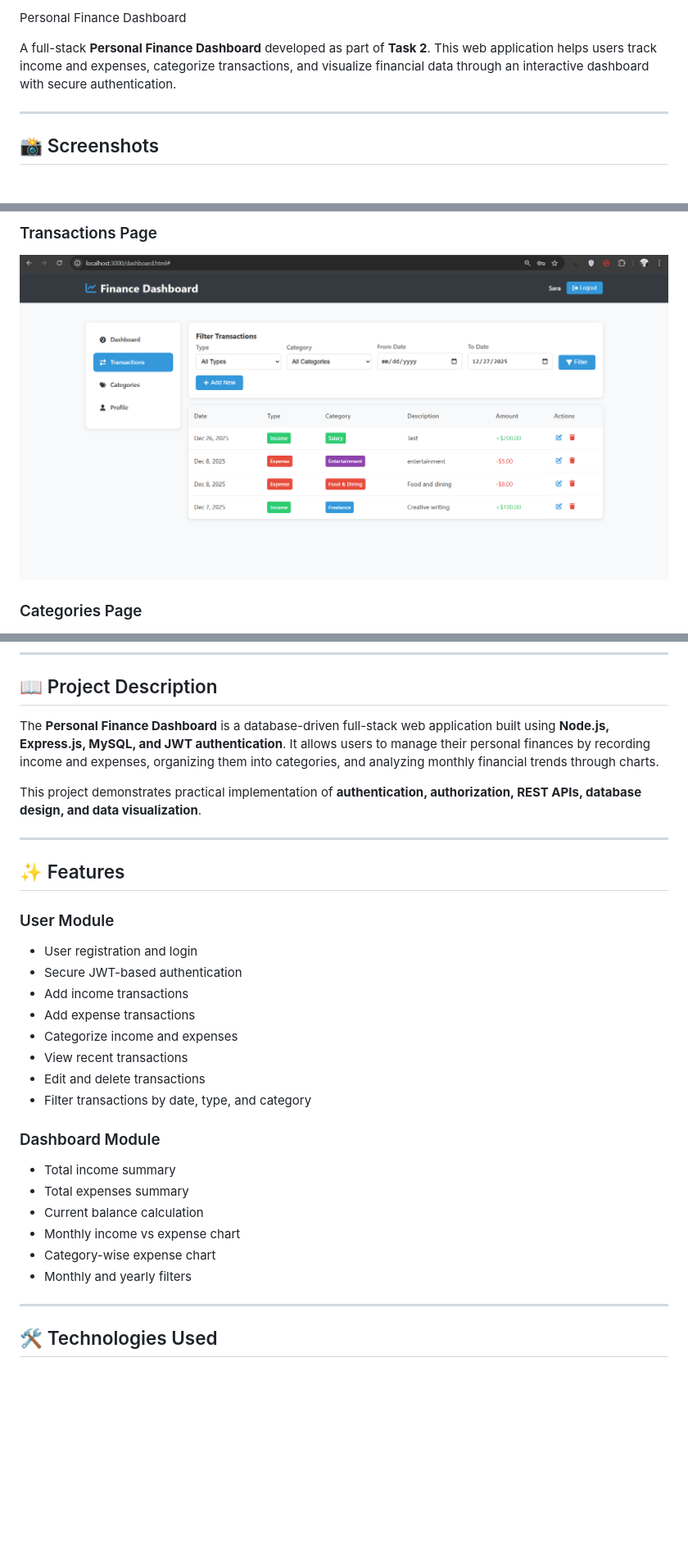
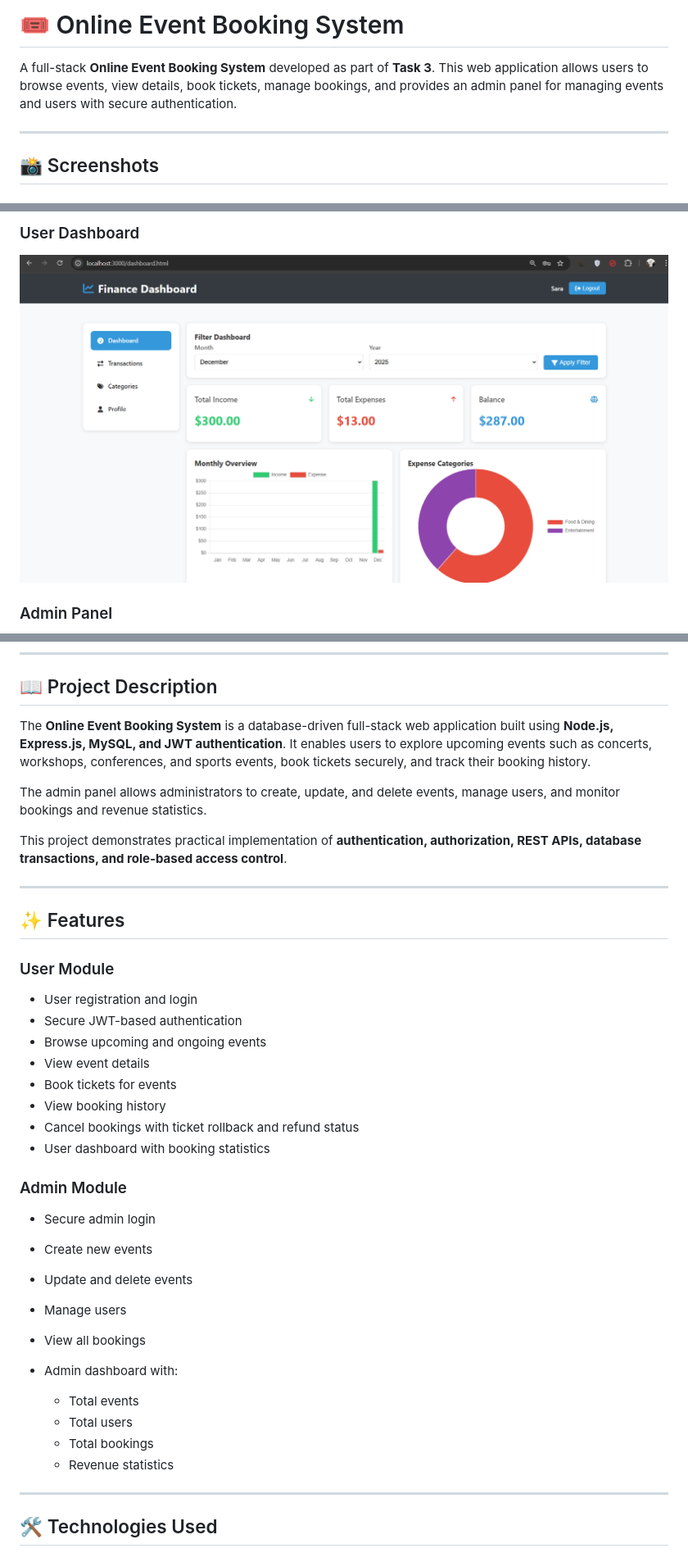
Before and after one commit to GirishaPriyadharsini/GENTRIQ_FSD_02, a Markdown page: README.md, 3 parts joined by grey strips. Shown: that part at 82% size. Rendered like a GitHub page; blank space fills up the shorter version.

```diff
--- a/README.md
+++ b/README.md
@@ -1,8 +1,8 @@
 
-Personal Finance Dashboard
+# 🎟️ Online Event Booking System
 
-A full-stack **Personal Finance Dashboard** developed as part of **Task 2**.
-This web application helps users track income and expenses, categorize transactions, and visualize financial data through an interactive dashboard with secure authentication.
+A full-stack **Online Event Booking System** developed as part of **Task 3**.
+This web application allows users to browse events, view details, book tickets, manage bookings, and provides an admin panel for managing events and users with secure authentication.
 
 ---
 
@@ -18,7 +18,7 @@ This web application helps users track income and expenses, categorize transacti
 
-### Transactions Page
+### User Dashboard
 
-![Transactions Page](screenshots/transaction.png)
+![User Dashboard](screenshots/dashboard.png)
 
-### Categories Page
+### Admin Panel
 
@@ -28,10 +28,12 @@ This web application helps users track income and expenses, categorize transacti
 
 ## 📖 Project Description
 
-The **Personal Finance Dashboard** is a database-driven full-stack web application built using **Node.js, Express.js, MySQL, and JWT authentication**.
-It allows users to manage their personal finances by recording income and expenses, organizing them into categories, and analyzing monthly financial trends through charts.
+The **Online Event Booking System** is a database-driven full-stack web application built using **Node.js, Express.js, MySQL, and JWT authentication**.
+It enables users to explore upcoming events such as concerts, workshops, conferences, and sports events, book tickets securely, and track their booking history.
 
-This project demonstrates practical implementation of **authentication, authorization, REST APIs, database design, and data visualization**.
+The admin panel allows administrators to create, update, and delete events, manage users, and monitor bookings and revenue statistics.
+
+This project demonstrates practical implementation of **authentication, authorization, REST APIs, database transactions, and role-based access control**.
 
 ---
 
@@ -41,21 +43,26 @@ This project demonstrates practical implementation of **authentication, authoriz
 
 * User registration and login
 * Secure JWT-based authentication
-* Add income transactions
-* Add expense transactions
-* Categorize income and expenses
-* View recent transactions
-* Edit and delete transactions
-* Filter transactions by date, type, and category
+* Browse upcoming and ongoing events
+* View event details
+* Book tickets for events
+* View booking history
+* Cancel bookings with ticket rollback and refund status
+* User dashboard with booking statistics
 
-### Dashboard Module
+### Admin Module
 
-* Total income summary
-* Total expenses summary
-* Current balance calculation
-* Monthly income vs expense chart
-* Category-wise expense chart
-* Monthly and yearly filters
+* Secure admin login
+* Create new events
+* Update and delete events
+* Manage users
+* View all bookings
+* Admin dashboard with:
+
+  * Total events
+  * Total users
+  * Total bookings
+  * Revenue statistics
 
 ---
 
```
Also changed, not shown: other parts of README.md (+59 -47 lines).
